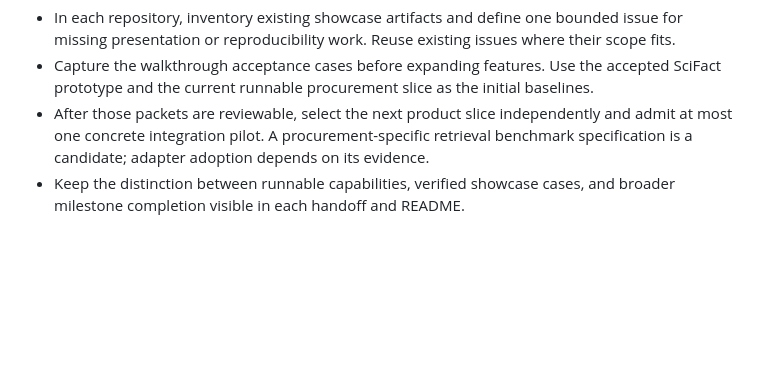
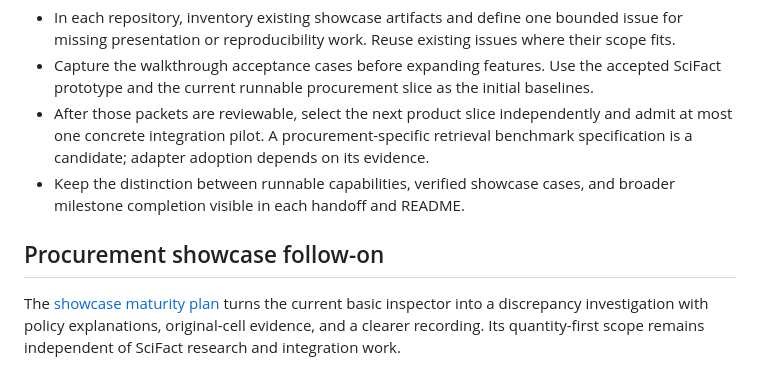
Before and after one commit to stauntonjr/procurement-intelligence-lab, a Markdown page: docs/project/parallel-product-development.md, the part around the change. GitHub-like rendering; blank space fills up the shorter version.

Commit message:
docs: plan evidence-driven procurement showcase improvements

```diff
--- a/docs/project/parallel-product-development.md
+++ b/docs/project/parallel-product-development.md
@@ -86,3 +86,7 @@ an experiment completed.
   is a candidate; adapter adoption depends on its evidence.
 - Keep the distinction between runnable capabilities, verified showcase cases, and broader
   milestone completion visible in each handoff and README.
+
+## Procurement showcase follow-on
+
+The [showcase maturity plan](../superpowers/plans/2026-09-18-procurement-showcase-maturity.md) turns the current basic inspector into a discrepancy investigation with policy explanations, original-cell evidence, and a clearer recording. Its quantity-first scope remains independent of SciFact research and integration work.
```
Also changed, not shown: docs/project/handoff.md (+2 -0 lines), 1 other file.
